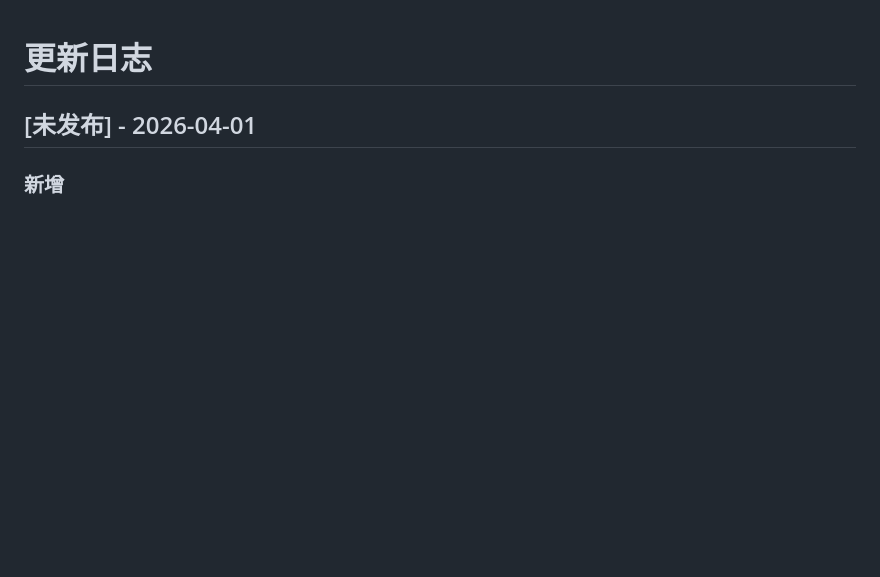
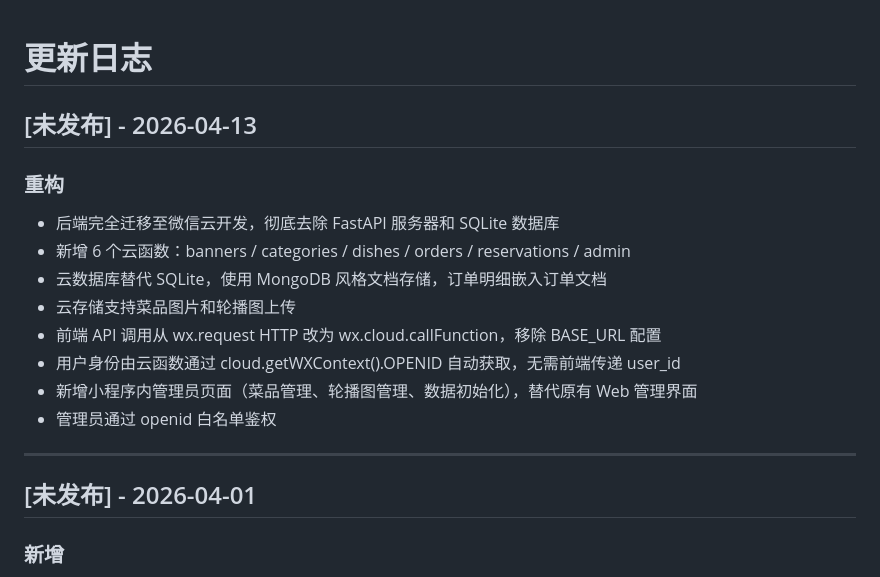
Before and after one commit to Cuijunhan/e-menu, a Markdown page: CHANGELOG.md, the part around the change. Rendered like a GitHub page; blank space fills up the shorter version.

```diff
--- a/CHANGELOG.md
+++ b/CHANGELOG.md
@@ -1,4 +1,18 @@
 # 更新日志
+
+## [未发布] - 2026-04-13
+
+### 重构
+- 后端完全迁移至微信云开发，彻底去除 FastAPI 服务器和 SQLite 数据库
+- 新增 6 个云函数：banners / categories / dishes / orders / reservations / admin
+- 云数据库替代 SQLite，使用 MongoDB 风格文档存储，订单明细嵌入订单文档
+- 云存储支持菜品图片和轮播图上传
+- 前端 API 调用从 wx.request HTTP 改为 wx.cloud.callFunction，移除 BASE_URL 配置
+- 用户身份由云函数通过 cloud.getWXContext().OPENID 自动获取，无需前端传递 user_id
+- 新增小程序内管理员页面（菜品管理、轮播图管理、数据初始化），替代原有 Web 管理界面
+- 管理员通过 openid 白名单鉴权
+
+---
 
 ## [未发布] - 2026-04-01
 
```
Also changed, not shown: README.md (+63 -16 lines).
